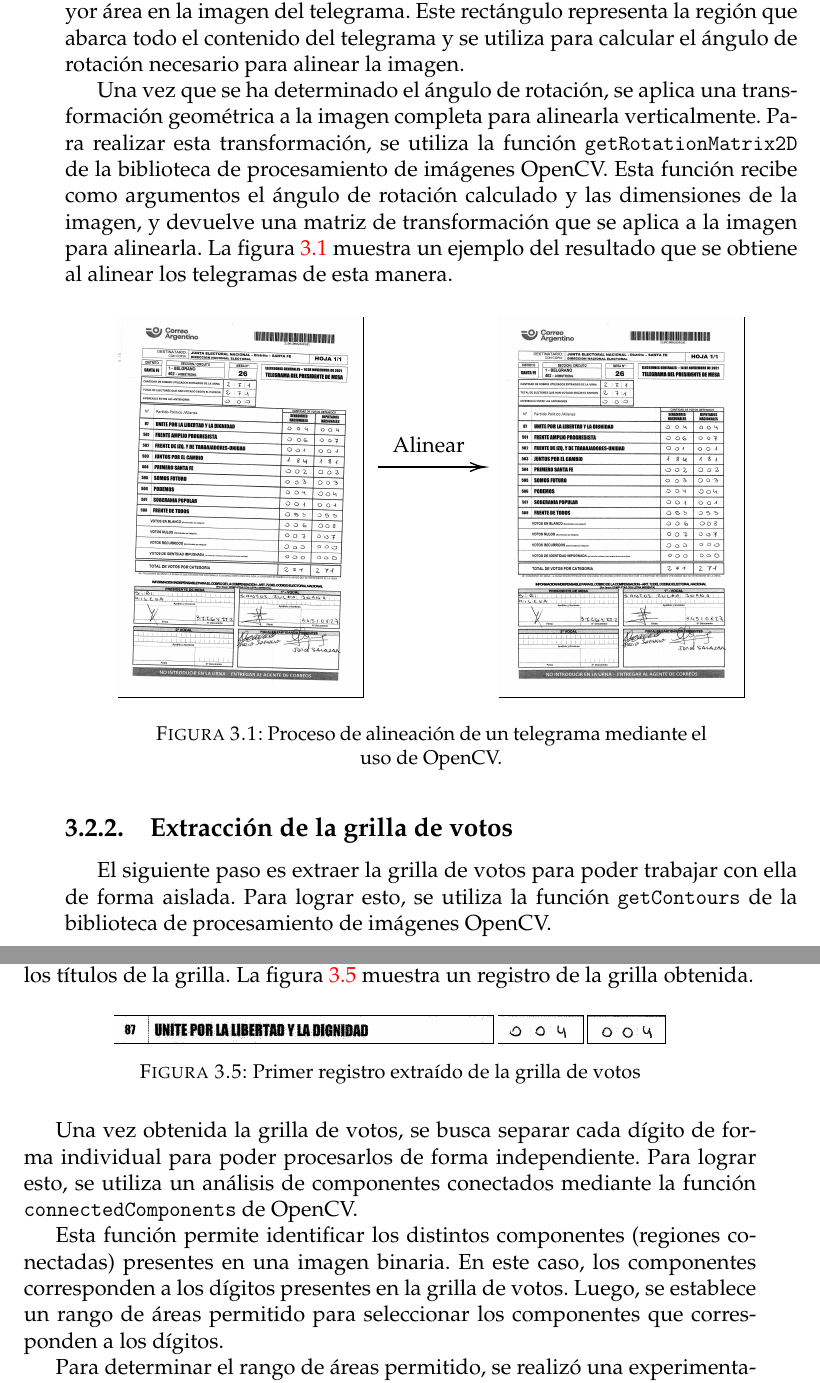
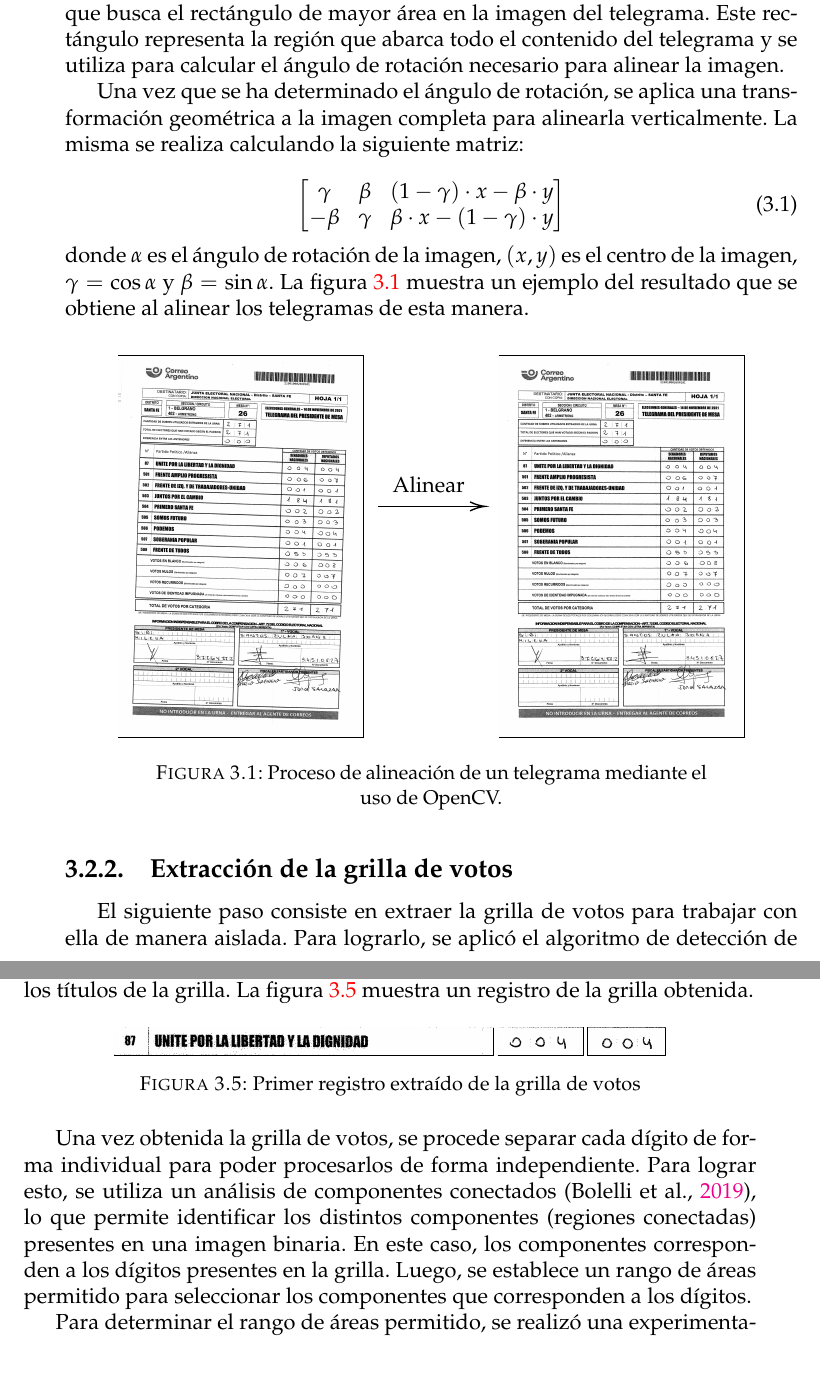
Before and after one commit to flianza/ocr-telegrams-with-domain-adaptation, a LaTeX thesis (docs/tesis/main.tex, which reads docs/tesis/chapters/chapter3.tex): two parts of pages 36 and 39 of 70, joined at a grey line, cut so that both start at the same text. Compiled offline with pdfLaTeX.

Commit message:
Elimino funciones de opencv y agrego casos probados en el abstract

```diff
--- a/docs/tesis/chapters/chapter3.tex
+++ b/docs/tesis/chapters/chapter3.tex
@@ -38,18 +38,25 @@ conjunto de datos que fue utilizado para entrenar los modelos.
 \subsection{Alineación de los telegramas}
 Cuando se escanean telegramas a mano, es común que estos no estén perfectamente alineados y presenten una ligera
 inclinación en su posición. Por lo tanto, el primer paso en el procesamiento de los telegramas es alinearlos para
-facilitar su lectura y análisis.
-
-Para lograr esto, se emplea un algoritmo que busca el rectángulo de mayor área en la imagen del telegrama. Este
-rectángulo representa la región que abarca todo el contenido del telegrama y se utiliza para calcular el ángulo de
-rotación necesario para alinear la imagen.
+facilitar su lectura y análisis. Para lograr esto, se emplea un algoritmo que busca el rectángulo de mayor área en la
+imagen del telegrama. Este rectángulo representa la región que abarca todo el contenido del telegrama y se utiliza para
+calcular el ángulo de rotación necesario para alinear la imagen.
 
 Una vez que se ha determinado el ángulo de rotación, se aplica una transformación geométrica a la imagen completa para
-alinearla verticalmente. Para realizar esta transformación, se utiliza la función \verb|getRotationMatrix2D| de la
-biblioteca de procesamiento de imágenes OpenCV. Esta función recibe como argumentos el ángulo de rotación calculado y
-las dimensiones de la imagen, y devuelve una matriz de transformación que se aplica a la imagen para alinearla. La
-figura \ref{fig:etl-1-rotacion} muestra un ejemplo del resultado que se obtiene al alinear los telegramas de esta
-manera.
+alinearla verticalmente. La misma se realiza calculando la siguiente matriz:
+
+\begin{equation}
+    \begin{bmatrix}
+        \gamma & \beta  & (1-\gamma) \cdot  x - \beta \cdot y \\
+        -\beta & \gamma & \beta \cdot  x - (1-\gamma) \cdot y \\
+    \end{bmatrix}
+    \label{eq:matriz-alineacion}
+\end{equation}
+
+\noindent
+donde $\alpha$ es el ángulo de rotación de la imagen, $(x, y)$ es el centro de la imagen, $\gamma = \cos \alpha$ y $\beta = \sin \alpha$.
+La figura \ref{fig:etl-1-rotacion} muestra un ejemplo del resultado que se obtiene al alinear los telegramas
+de esta manera.
 
 \begin{figure}[H]
     \centering
@@ -71,6 +78,6 @@ manera.
 \end{figure}
 
 \subsection{Extracción de la grilla de votos}
-El siguiente paso es extraer la grilla de votos para poder trabajar con ella de forma aislada. Para lograr esto, se
-utiliza la función \verb|getContours| de la biblioteca de procesamiento de imágenes OpenCV.
 
+El siguiente paso consiste en extraer la grilla de votos para trabajar con ella de manera aislada. Para lograrlo, se
+aplicó el algoritmo de detección de contornos propuesto por \cite{suzuki1985topological}, el cual permite identificar y
@@ -152,13 +155,10 @@ grilla obtenida.
     \label{fig:etl-4-registro}
 \end{figure}
 
-Una vez obtenida la grilla de votos, se busca separar cada dígito de forma individual para poder procesarlos de forma
-independiente. Para lograr esto, se utiliza un análisis de componentes conectados mediante la función
-\verb|connectedComponents| de OpenCV.
-
-Esta función permite identificar los distintos componentes (regiones conectadas) presentes en una imagen binaria. En
-este caso, los componentes corresponden a los dígitos presentes en la grilla de votos. Luego, se establece un rango de
-áreas permitido para seleccionar los componentes que corresponden a los dígitos.
+Una vez obtenida la grilla de votos, se procede separar cada dígito de forma individual para poder procesarlos de forma
+independiente. Para lograr esto, se utiliza un análisis de componentes conectados \parencite{bolelli2019spaghetti}, lo que permite identificar los distintos componentes (regiones conectadas) presentes en
+una imagen binaria. En este caso, los componentes corresponden a los dígitos presentes en la grilla. Luego, se
+establece un rango de áreas permitido para seleccionar los componentes que corresponden a los dígitos.
 
 Para determinar el rango de áreas permitido, se realizó una experimentación previa y se establecieron como límites el
 $5\%$ y el $70\%$ del total de píxeles de la imagen. De esta manera, se descartan aquellos contornos que representan
```
Also changed, not shown: docs/tesis/bibliography.bib (+20 -0 lines), docs/tesis/main.tex (+12 -11 lines), docs/tesis/main.bbl, docs/tesis/chapters/chapter3.tex (16 more changed lines), 1 other file.
